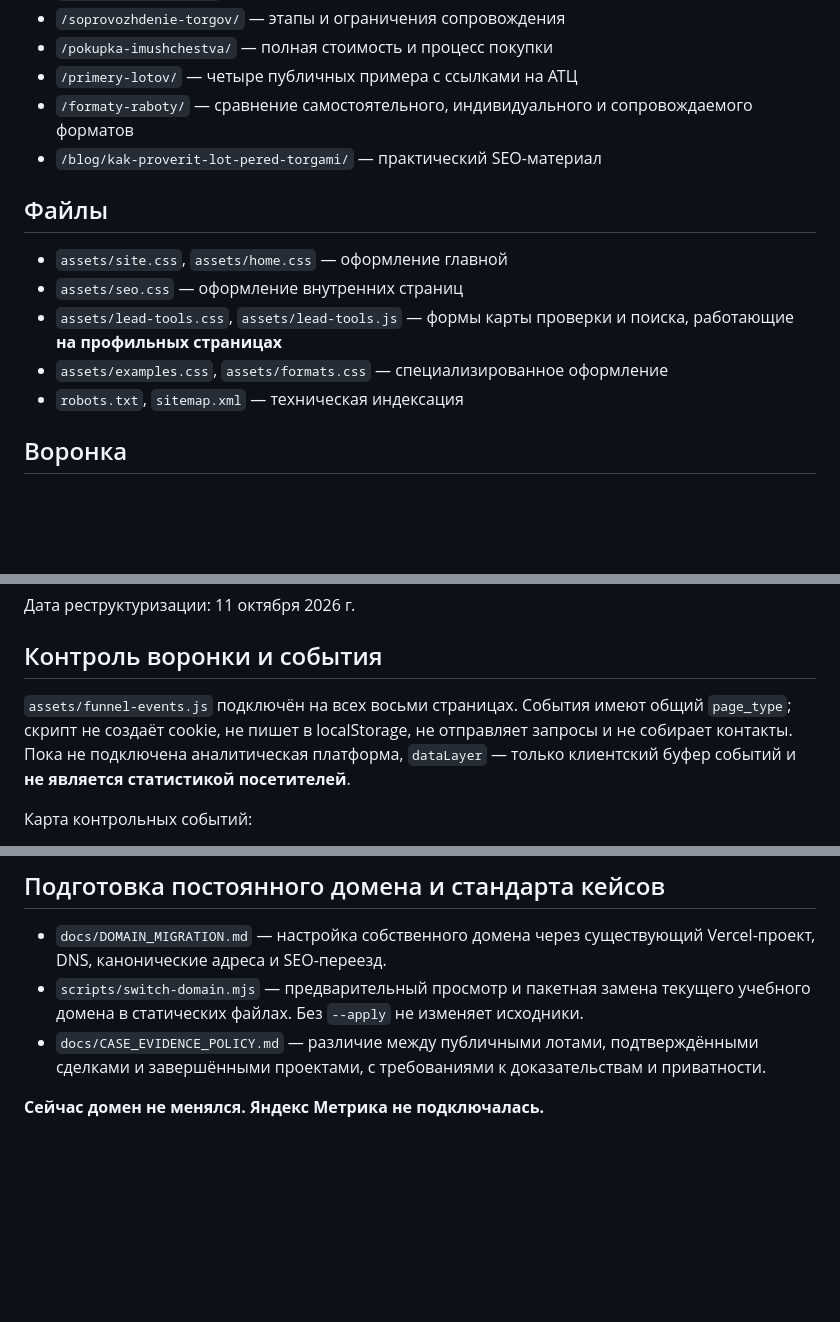
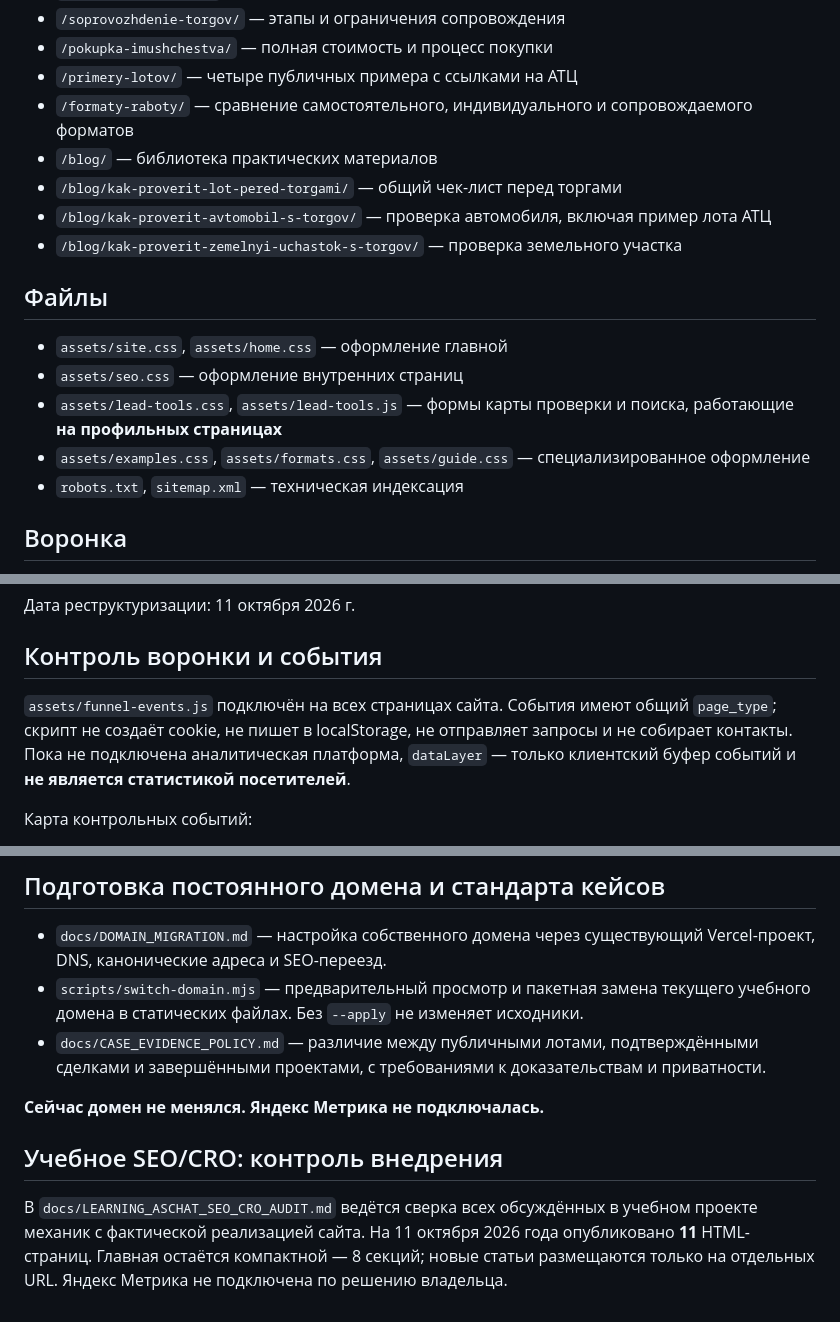
Before and after one commit to DM-GIV/Deploy, a Markdown page: README.md, 3 parts joined by grey strips. GitHub-like rendering; blank space fills up the shorter version.

Commit message:
Update README with 11-page SEO content structure and learning project control

```diff
--- a/README.md
+++ b/README.md
@@ -11,14 +11,17 @@
 - `/pokupka-imushchestva/` — полная стоимость и процесс покупки
 - `/primery-lotov/` — четыре публичных примера с ссылками на АТЦ
 - `/formaty-raboty/` — сравнение самостоятельного, индивидуального и сопровождаемого форматов
-- `/blog/kak-proverit-lot-pered-torgami/` — практический SEO-материал
+- `/blog/` — библиотека практических материалов
+- `/blog/kak-proverit-lot-pered-torgami/` — общий чек-лист перед торгами
+- `/blog/kak-proverit-avtomobil-s-torgov/` — проверка автомобиля, включая пример лота АТЦ
+- `/blog/kak-proverit-zemelnyi-uchastok-s-torgov/` — проверка земельного участка
 
 ## Файлы
 
 - `assets/site.css`, `assets/home.css` — оформление главной
 - `assets/seo.css` — оформление внутренних страниц
 - `assets/lead-tools.css`, `assets/lead-tools.js` — формы карты проверки и поиска, работающие **на профильных страницах**
-- `assets/examples.css`, `assets/formats.css` — специализированное оформление
+- `assets/examples.css`, `assets/formats.css`, `assets/guide.css` — специализированное оформление
 - `robots.txt`, `sitemap.xml` — техническая индексация
 
 ## Воронка
@@ -48,7 +51,7 @@
 
 ## Контроль воронки и события
 
-`assets/funnel-events.js` подключён на всех восьми страницах. События имеют общий `page_type`; скрипт не создаёт cookie, не пишет в localStorage, не отправляет запросы и не собирает контакты. Пока не подключена аналитическая платформа, `dataLayer` — только клиентский буфер событий и **не является статистикой посетителей**.
+`assets/funnel-events.js` подключён на всех страницах сайта. События имеют общий `page_type`; скрипт не создаёт cookie, не пишет в localStorage, не отправляет запросы и не собирает контакты. Пока не подключена аналитическая платформа, `dataLayer` — только клиентский буфер событий и **не является статистикой посетителей**.
 
 Карта контрольных событий:
 
@@ -76,3 +79,7 @@
 - `docs/CASE_EVIDENCE_POLICY.md` — различие между публичными лотами, подтверждёнными сделками и завершёнными проектами, с требованиями к доказательствам и приватности.
 
 **Сейчас домен не менялся. Яндекс Метрика не подключалась.**
+
+## Учебное SEO/CRO: контроль внедрения
+
+В `docs/LEARNING_ASCHAT_SEO_CRO_AUDIT.md` ведётся сверка всех обсуждённых в учебном проекте механик с фактической реализацией сайта. На 11 октября 2026 года опубликовано **11** HTML-страниц. Главная остаётся компактной — 8 секций; новые статьи размещаются только на отдельных URL. Яндекс Метрика не подключена по решению владельца.
```
